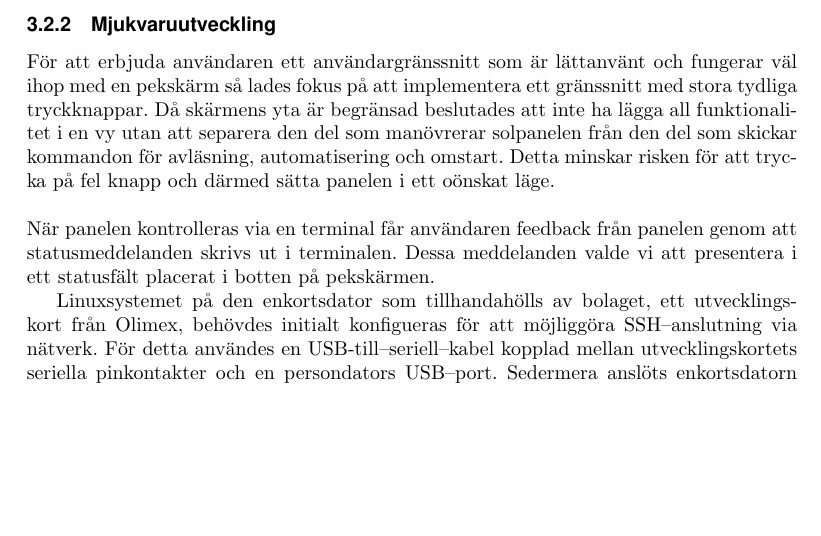
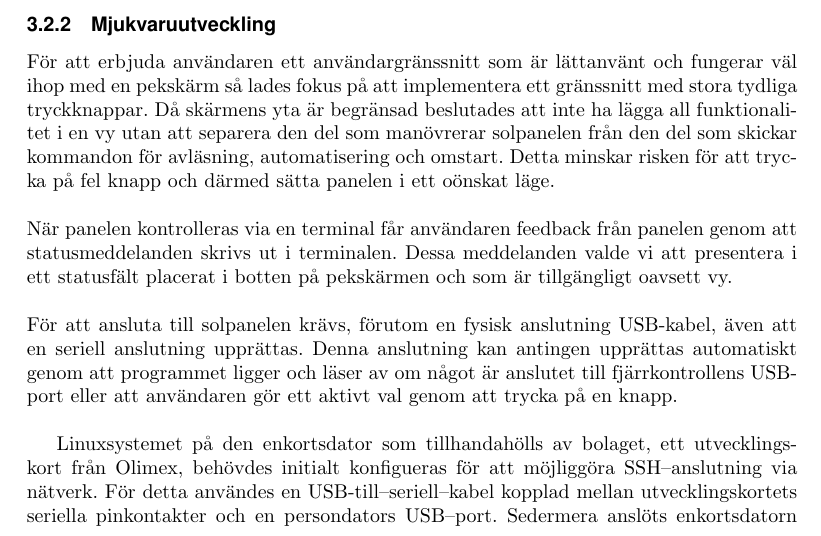
Before and after one commit to MrAkergren/SolarRemote, a LaTeX thesis (doc/tex/thesis/thesis.tex): part of page 8 of 11 before the commit and part of page 8 of 12 after it, cut so that both start at the same text, the shorter picture padded with empty space. Compiled offline with pdfLaTeX.

Commit message:
Updated mjukvaruutveckling

```diff
--- a/doc/tex/thesis/thesis.tex
+++ b/doc/tex/thesis/thesis.tex
@@ -236,7 +236,11 @@
             \label{subsub:mjukvaruutveckling}
             För att erbjuda användaren ett användargränssnitt som är lättanvänt och fungerar väl ihop med en pekskärm så lades fokus på att implementera ett gränssnitt med stora tydliga tryckknappar. Då skärmens yta är begränsad beslutades att inte ha lägga all funktionalitet i en vy utan att separera den del som manövrerar solpanelen från den del som skickar kommandon för avläsning, automatisering och omstart. Detta minskar risken för att trycka på fel knapp och därmed sätta panelen i ett oönskat läge.\\
 
-            \noindent När panelen kontrolleras via en terminal får användaren feedback från panelen genom att statusmeddelanden skrivs ut i terminalen. Dessa meddelanden valde vi att presentera i ett statusfält placerat i botten på pekskärmen.
+            \noindent När panelen kontrolleras via en terminal får användaren feedback från panelen genom att statusmeddelanden skrivs ut i terminalen.
+            Dessa meddelanden valde vi att presentera i ett statusfält placerat i botten på pekskärmen och som är tillgängligt oavsett vy.\\
+
+            \noindent För att ansluta till solpanelen krävs, förutom en fysisk anslutning USB-kabel, även att en seriell anslutning upprättas. Denna anslutning kan antingen upprättas automatiskt genom att programmet ligger och läser av om något är anslutet till fjärrkontrollens USB-port eller att användaren gör ett aktivt val genom att trycka på en knapp.\\
+            %Osäker på huruvida jag bör skriva vad vi implementerade under mjukvaruutveckling. Tillhör egentligen resultdelen?
 
             % subsubsection val_av_plattform (end)
 
```
